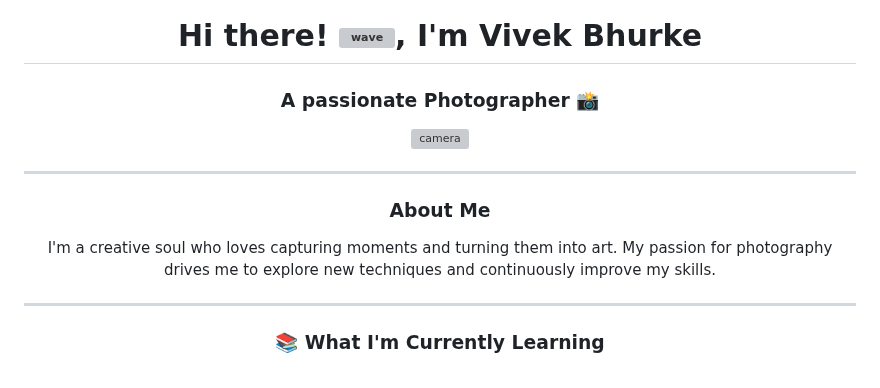
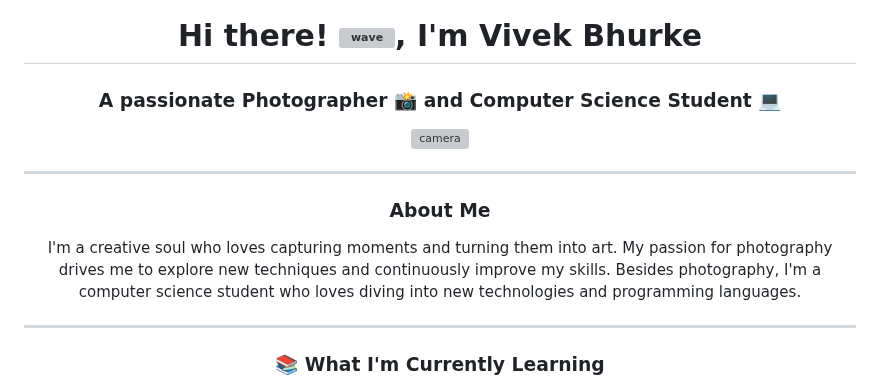
Before and after one commit to VivekBhurke/VivekBhurke, a Markdown page: readme.md, the part around one of its changes. Drawn GitHub-style; grey boxes are pictures that could not be loaded.

```diff
--- a/readme.md
+++ b/readme.md
@@ -5,7 +5,7 @@
 
 <hr>
 <h1 align="center">Hi there! <img src="https://media.tenor.com/nebZyl8oN7IAAAAj/wave-hello.gif" alt="wave" width="30" height="30" />, I'm Vivek Bhurke</h1>
-<h3 align="center">A passionate Photographer 📸</h3>
+<h3 align="center">A passionate Photographer 📸 and Computer Science Student 💻</h3>
 
 <p align="center">
   <img src="https://media.giphy.com/media/l0HlRmPUe4jpJoqDe/giphy.gif" alt="camera" width="300" height="200" />
@@ -14,7 +14,7 @@
 <hr>
 <h3 align="center">About Me</h3>
 <p align="center">
-  I'm a creative soul who loves capturing moments and turning them into art. My passion for photography drives me to explore new techniques and continuously improve my skills.
+  I'm a creative soul who loves capturing moments and turning them into art. My passion for photography drives me to explore new techniques and continuously improve my skills. Besides photography, I'm a computer science student who loves diving into new technologies and programming languages.
 </p>
 
 <hr>
```
Also changed, not shown: other parts of readme.md (+5 -0 lines).
